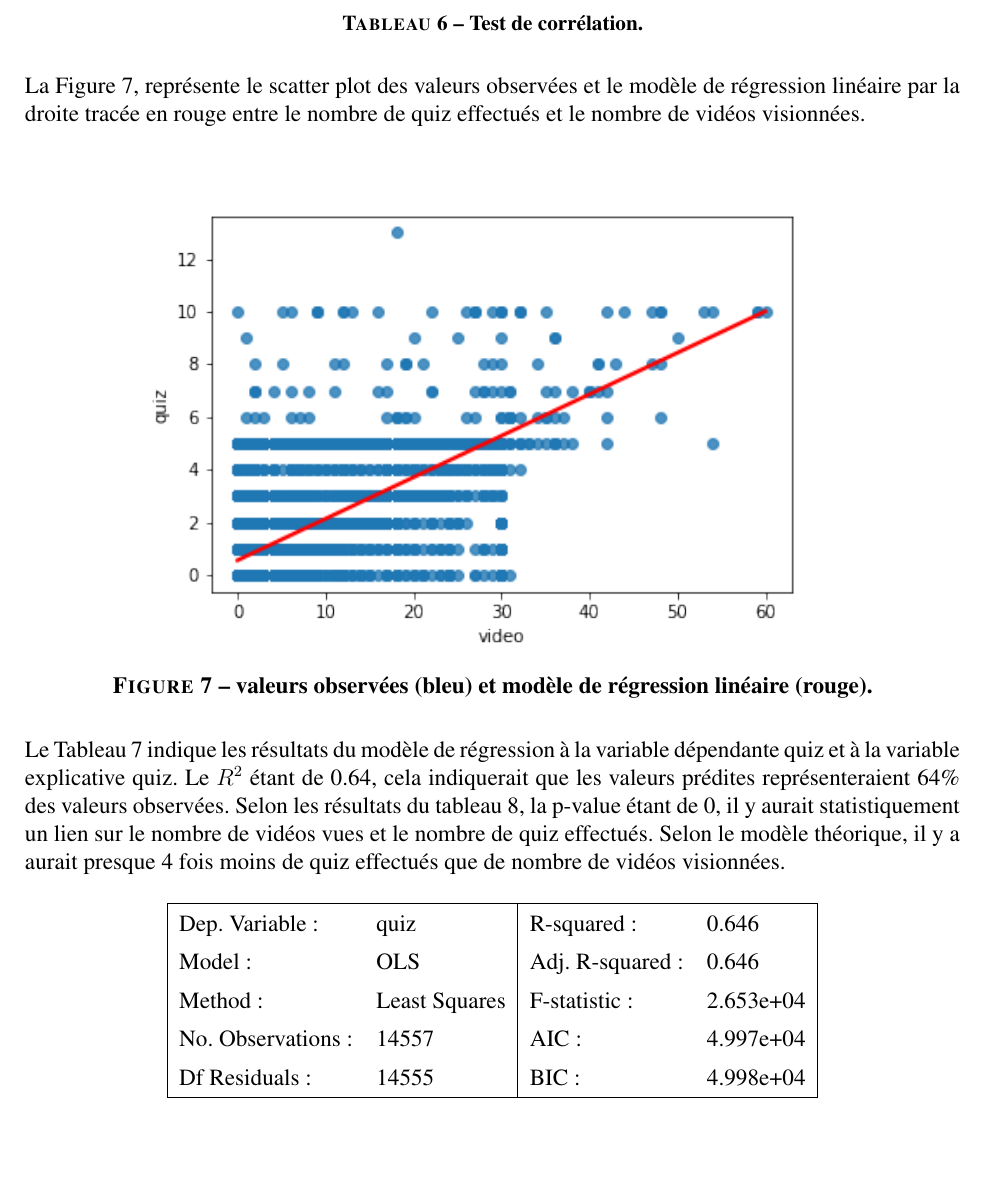
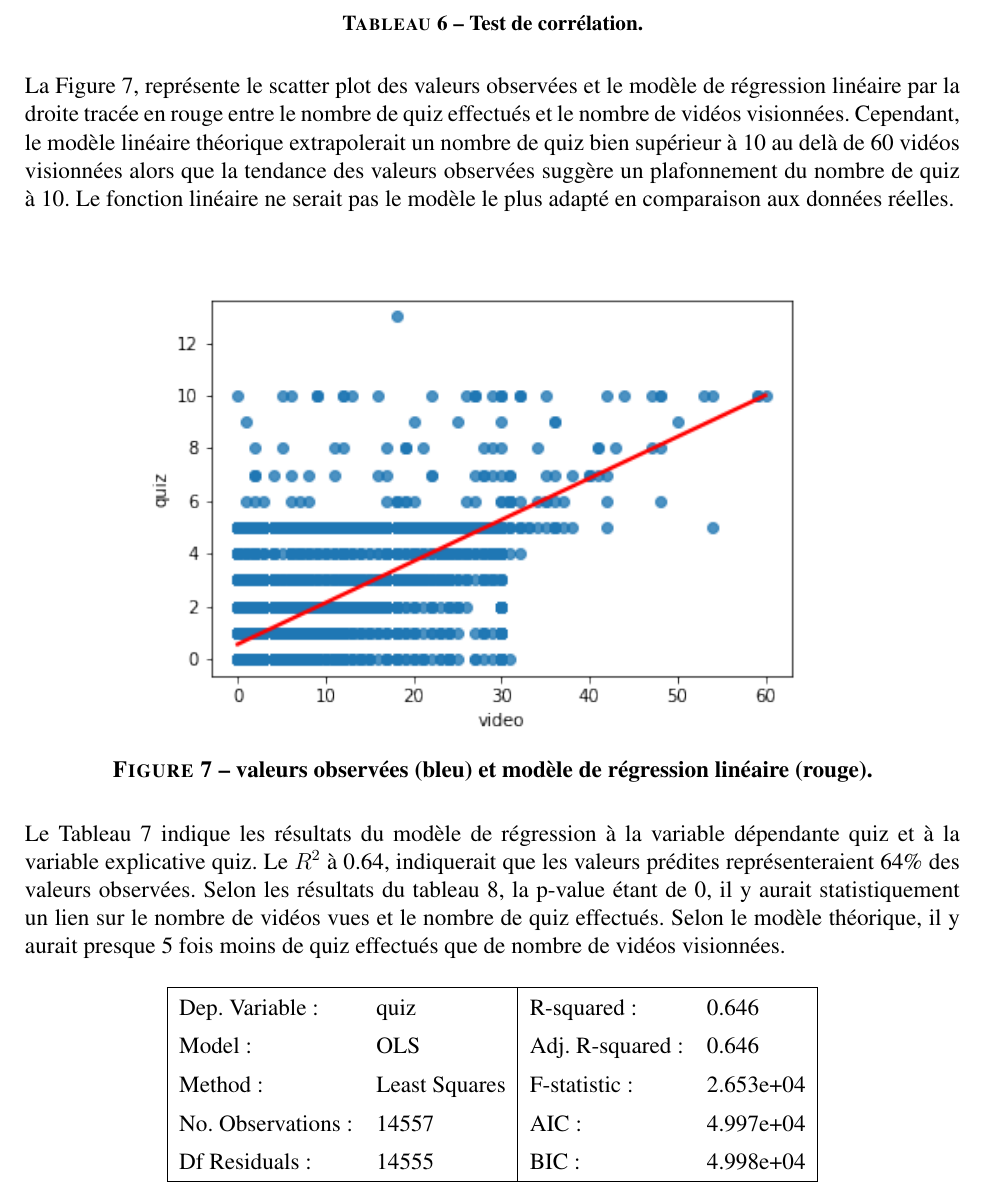
Before and after one commit to smtux/DUDA, a LaTeX document (statistique/rapport/latex/mooc_mertes.tex): part of page 9 of 11, cut so that both start at the same text, the shorter picture padded with empty space. Compiled offline with pdfLaTeX.

Commit message:
mise à jour du rapport

```diff
--- a/statistique/rapport/latex/mooc_mertes.tex
+++ b/statistique/rapport/latex/mooc_mertes.tex
@@ -254,7 +254,7 @@ Selon les résultats obtenus dans le Tableau 6 du test de Spearman, il y aurait
 	\caption{\textbf{Test de corrélation.}}
 \end{table}
 
-La Figure 7, représente le scatter plot des valeurs observées et le modèle de régression linéaire par la droite tracée en rouge entre le nombre de quiz effectués et le nombre de vidéos visionnées.
+La Figure 7, représente le scatter plot des valeurs observées et le modèle de régression linéaire par la droite tracée en rouge entre le nombre de quiz effectués et le nombre de vidéos visionnées. Cependant, le modèle linéaire théorique extrapolerait un nombre de quiz bien supérieur à 10 au delà de 60 vidéos visionnées alors que la tendance des valeurs observées suggère un plafonnement du nombre de quiz à 10. Le fonction linéaire ne serait pas le modèle le plus adapté en comparaison aux données réelles.
 
 \begin{figure}[H]
 	\centering
@@ -262,8 +262,8 @@ La Figure 7, représente le scatter plot des valeurs observées et le modèle de
 	\caption{\textbf{valeurs observées (bleu) et modèle de régression linéaire (rouge).}}
 \end{figure}
 
-Le Tableau 7 indique les résultats du modèle de régression à la variable dépendante quiz et à la variable explicative quiz. Le $R^2$ étant de 0.64, cela indiquerait que les valeurs prédites représenteraient 64\% des valeurs observées.
-Selon les résultats du tableau 8, la p-value étant de 0, il y aurait statistiquement un lien sur le nombre de vidéos vues et le nombre de quiz effectués. Selon le modèle théorique, il y a aurait presque 4 fois moins de quiz effectués que de nombre de vidéos visionnées.
+Le Tableau 7 indique les résultats du modèle de régression à la variable dépendante quiz et à la variable explicative quiz. Le $R^2$ à 0.64, indiquerait que les valeurs prédites représenteraient 64\% des valeurs observées.
+Selon les résultats du tableau 8, la p-value étant de 0, il y aurait statistiquement un lien sur le nombre de vidéos vues et le nombre de quiz effectués. Selon le modèle théorique, il y aurait presque 5 fois moins de quiz effectués que de nombre de vidéos visionnées.
 
 \begin{table}[H]
 	\centering
```
Also changed, not shown: statistique/graph/mean_video.png, statistique/graph/scatter_regression.png, statistique/rapport/latex/mooc_mertes.pdf (added), 5 other files.
